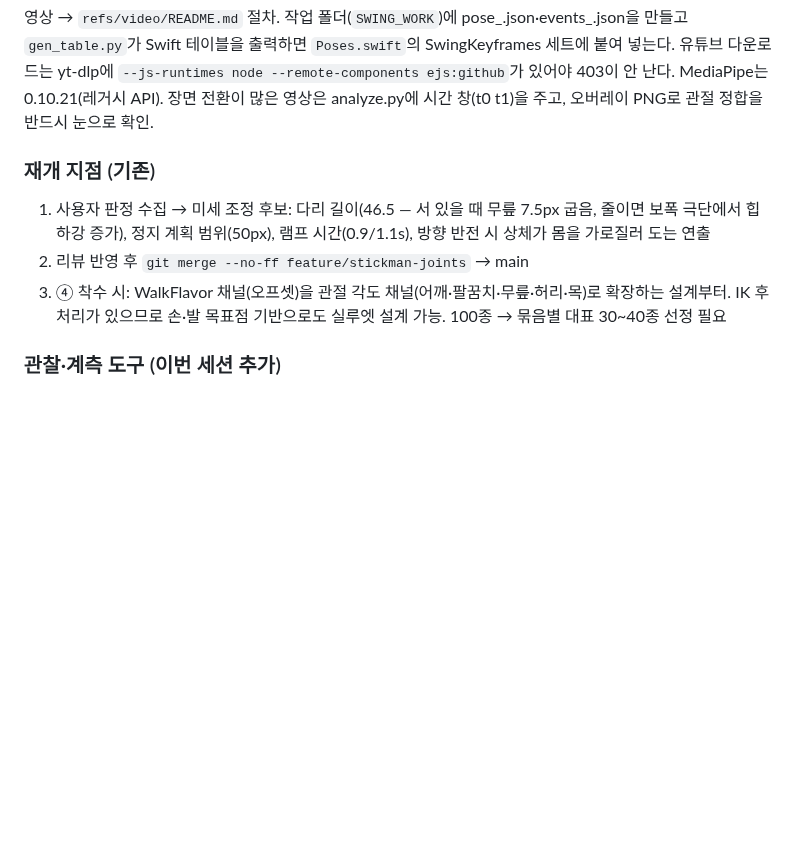
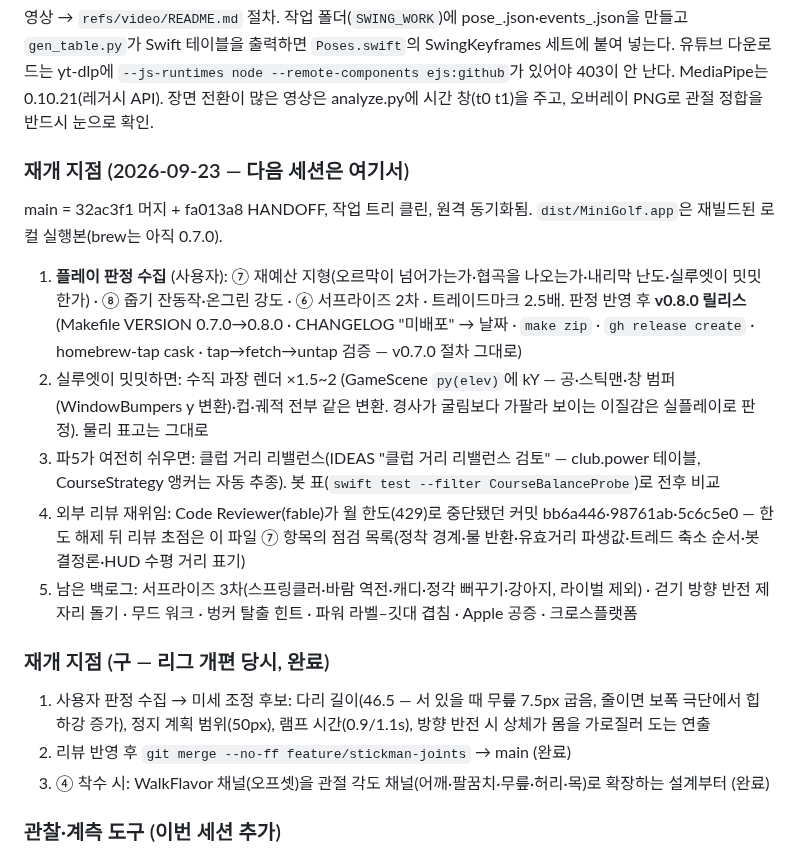
Before and after one commit to w0uldy0udaestar/mini-golf, a Markdown page: HANDOFF.md, the part around the change. Drawn GitHub-style; blank space fills up the shorter version.

Commit message:
docs: HANDOFF — 2026-09-23 재개 지점 (판정 → v0.8.0 릴리스, 수직 과장·클럽 리밸런스 후보, 리뷰 재위임)
Co-Authored-By: Claude Fable 5.1 <noreply@anthropic.com>

```diff
--- a/HANDOFF.md
+++ b/HANDOFF.md
@@ -142,13 +142,28 @@ butt curved dir` 30Hz 덤프 + `TRADEMARK twirl/jump`·`UPPER`(어퍼컷 위상)
 yt-dlp에 `--js-runtimes node --remote-components ejs:github`가 있어야 403이 안 난다. MediaPipe는 0.10.21(레거시 API).
 장면 전환이 많은 영상은 analyze.py에 시간 창(t0 t1)을 주고, 오버레이 PNG로 관절 정합을 반드시 눈으로 확인.
 
-### 재개 지점 (기존)
+### 재개 지점 (2026-09-23 — 다음 세션은 여기서)
+
+main = 32ac3f1 머지 + fa013a8 HANDOFF, 작업 트리 클린, 원격 동기화됨. `dist/MiniGolf.app`은 재빌드된 로컬 실행본(brew는 아직 0.7.0).
+
+1. **플레이 판정 수집** (사용자): ⑦ 재예산 지형(오르막이 넘어가는가·협곡을 나오는가·내리막 난도·실루엣이 밋밋한가) ·
+   ⑧ 줍기 잔동작·온그린 강도 · ⑥ 서프라이즈 2차 · 트레이드마크 2.5배. 판정 반영 후 **v0.8.0 릴리스**(Makefile VERSION 0.7.0→0.8.0 ·
+   CHANGELOG "미배포" → 날짜 · `make zip` · `gh release create` · homebrew-tap cask · tap→fetch→untap 검증 — v0.7.0 절차 그대로)
+2. 실루엣이 밋밋하면: 수직 과장 렌더 ×1.5~2 (GameScene `py(elev)`에 kY — 공·스틱맨·창 범퍼(WindowBumpers y 변환)·컵·궤적 전부 같은 변환.
+   경사가 굴림보다 가팔라 보이는 이질감은 실플레이로 판정). 물리 표고는 그대로
+3. 파5가 여전히 쉬우면: 클럽 거리 리밸런스(IDEAS "클럽 거리 리밸런스 검토" — club.power 테이블, CourseStrategy 앵커는 자동 추종).
+   봇 표(`swift test --filter CourseBalanceProbe`)로 전후 비교
+4. 외부 리뷰 재위임: Code Reviewer(fable)가 월 한도(429)로 중단됐던 커밋 bb6a446·98761ab·5c6c5e0 — 한도 해제 뒤 리뷰 초점은 이 파일
+   ⑦ 항목의 점검 목록(정착 경계·물 반환·유효거리 파생값·트레드 축소 순서·봇 결정론·HUD 수평 거리 표기)
+5. 남은 백로그: 서프라이즈 3차(스프링클러·바람 역전·캐디·정각 뻐꾸기·강아지, 라이벌 제외) · 걷기 방향 반전 제자리 돌기 · 무드 워크 ·
+   벙커 탈출 힌트 · 파워 라벨–깃대 겹침 · Apple 공증 · 크로스플랫폼
+
+### 재개 지점 (구 — 리그 개편 당시, 완료)
 
 1. 사용자 판정 수집 → 미세 조정 후보: 다리 길이(46.5 — 서 있을 때 무릎 7.5px 굽음, 줄이면 보폭 극단에서
    힙 하강 증가), 정지 계획 범위(50px), 램프 시간(0.9/1.1s), 방향 반전 시 상체가 몸을 가로질러 도는 연출
-2. 리뷰 반영 후 `git merge --no-ff feature/stickman-joints` → main
-3. ④ 착수 시: WalkFlavor 채널(오프셋)을 관절 각도 채널(어깨·팔꿈치·무릎·허리·목)로 확장하는 설계부터.
-   IK 후처리가 있으므로 손·발 목표점 기반으로도 실루엣 설계 가능. 100종 → 묶음별 대표 30~40종 선정 필요
+2. 리뷰 반영 후 `git merge --no-ff feature/stickman-joints` → main (완료)
+3. ④ 착수 시: WalkFlavor 채널(오프셋)을 관절 각도 채널(어깨·팔꿈치·무릎·허리·목)로 확장하는 설계부터 (완료)
 
 ### 관찰·계측 도구 (이번 세션 추가)
 
```
